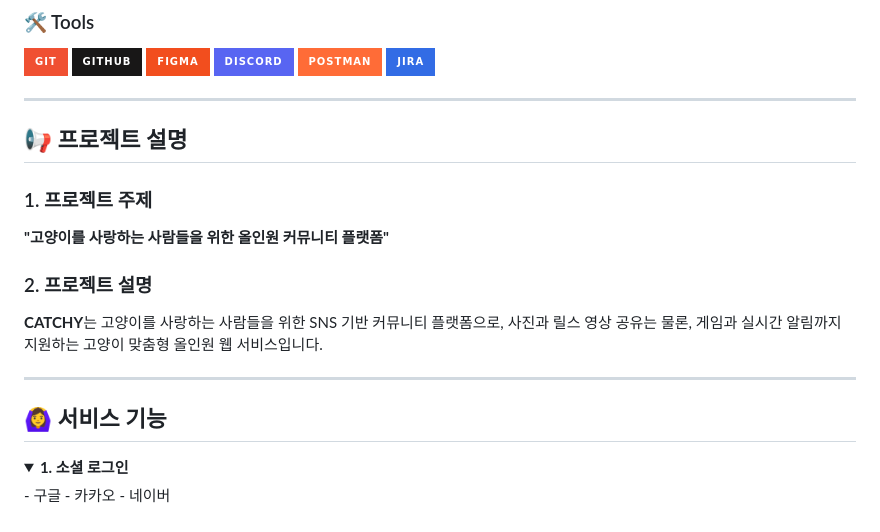
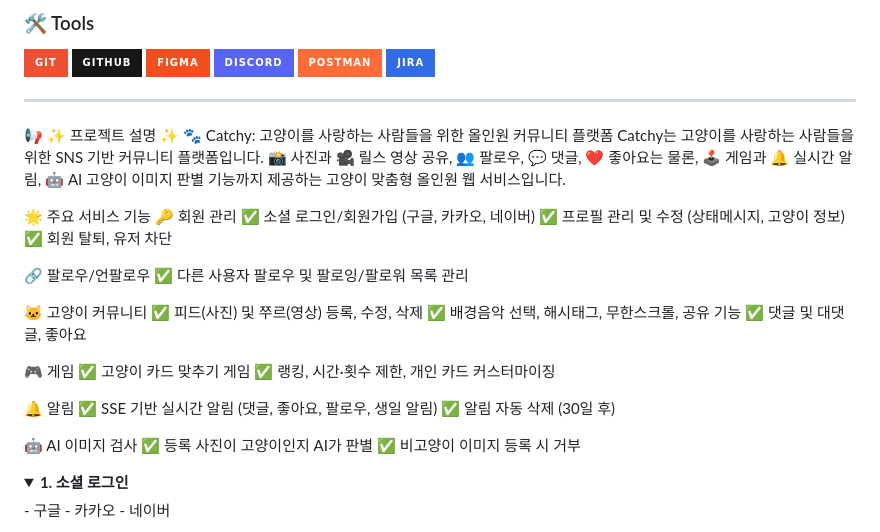
Before and after one commit to develup-psy/be15-4th-6mycat-catchy, a Markdown page: README.md, the part around the change. Rendered like a GitHub page; folded sections open; badges without logos.

Commit message:
Update README.md
설명 글 수정

```diff
--- a/README.md
+++ b/README.md
@@ -117,20 +117,37 @@
 
 ---
 
-## 📢 프로젝트 설명
+📢 ✨ 프로젝트 설명 ✨
+🐾 Catchy: 고양이를 사랑하는 사람들을 위한 올인원 커뮤니티 플랫폼
+Catchy는 고양이를 사랑하는 사람들을 위한 SNS 기반 커뮤니티 플랫폼입니다.
+📸 사진과 🎥 릴스 영상 공유, 👥 팔로우, 💬 댓글, ❤️ 좋아요는 물론,
+🕹️ 게임과 🔔 실시간 알림, 🤖 AI 고양이 이미지 판별 기능까지 제공하는 고양이 맞춤형 올인원 웹 서비스입니다.
 
-### 1. 프로젝트 주제
+🌟 주요 서비스 기능
+🔑 회원 관리
+✅ 소셜 로그인/회원가입 (구글, 카카오, 네이버)
+✅ 프로필 관리 및 수정 (상태메시지, 고양이 정보)
+✅ 회원 탈퇴, 유저 차단
 
-**"고양이를 사랑하는 사람들을 위한 올인원 커뮤니티 플랫폼"**
+🔗 팔로우/언팔로우
+✅ 다른 사용자 팔로우 및 팔로잉/팔로워 목록 관리
 
-### 2. 프로젝트 설명
+🐱 고양이 커뮤니티
+✅ 피드(사진) 및 쭈르(영상) 등록, 수정, 삭제
+✅ 배경음악 선택, 해시태그, 무한스크롤, 공유 기능
+✅ 댓글 및 대댓글, 좋아요
 
-**CATCHY**는 고양이를 사랑하는 사람들을 위한 SNS 기반 커뮤니티 플랫폼으로,
-사진과 릴스 영상 공유는 물론, 게임과 실시간 알림까지 지원하는 고양이 맞춤형 올인원 웹 서비스입니다.
+🎮 게임
+✅ 고양이 카드 맞추기 게임
+✅ 랭킹, 시간·횟수 제한, 개인 카드 커스터마이징
 
----
+🔔 알림
+✅ SSE 기반 실시간 알림 (댓글, 좋아요, 팔로우, 생일 알림)
+✅ 알림 자동 삭제 (30일 후)
 
-## 🙆‍♀️ 서비스 기능
+🤖 AI 이미지 검사
+✅ 등록 사진이 고양이인지 AI가 판별
+✅ 비고양이 이미지 등록 시 거부
 
 <details>
   <summary><strong>1. 소셜 로그인</strong></summary>
```
